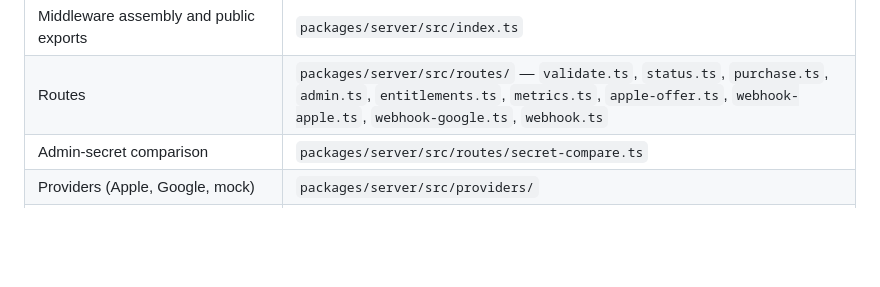
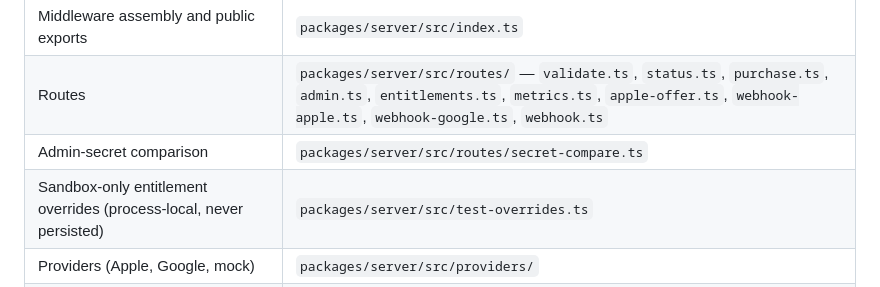
Before and after one commit to jeonghwanko/onesub, a Markdown page: AGENTS.md, the part around the change. Rendered like a GitHub page; blank space fills up the shorter version.

Commit message:
docs: map the sandbox entitlement override module in the source map
Merged master added packages/server/src/test-overrides.ts; point agents at it
so the admin surface stays discoverable from the source map.

Co-Authored-By: Claude Opus 5 (1M context) <noreply@anthropic.com>

```diff
--- a/AGENTS.md
+++ b/AGENTS.md
@@ -53,6 +53,7 @@ verify contents against the source before quoting them.
 | Middleware assembly and public exports | `packages/server/src/index.ts` |
 | Routes | `packages/server/src/routes/` — `validate.ts`, `status.ts`, `purchase.ts`, `admin.ts`, `entitlements.ts`, `metrics.ts`, `apple-offer.ts`, `webhook-apple.ts`, `webhook-google.ts`, `webhook.ts` |
 | Admin-secret comparison | `packages/server/src/routes/secret-compare.ts` |
+| Sandbox-only entitlement overrides (process-local, never persisted) | `packages/server/src/test-overrides.ts` |
 | Providers (Apple, Google, mock) | `packages/server/src/providers/` |
 | Stores | `packages/server/src/store.ts` (in-memory), `packages/server/src/stores/postgres.ts`, `stores/redis.ts`, `stores/schema.ts` (DDL constants) |
 | SQL schema shipped to users | `packages/server/sql/schema.sql` (parity-tested against `stores/schema.ts`) |
```
